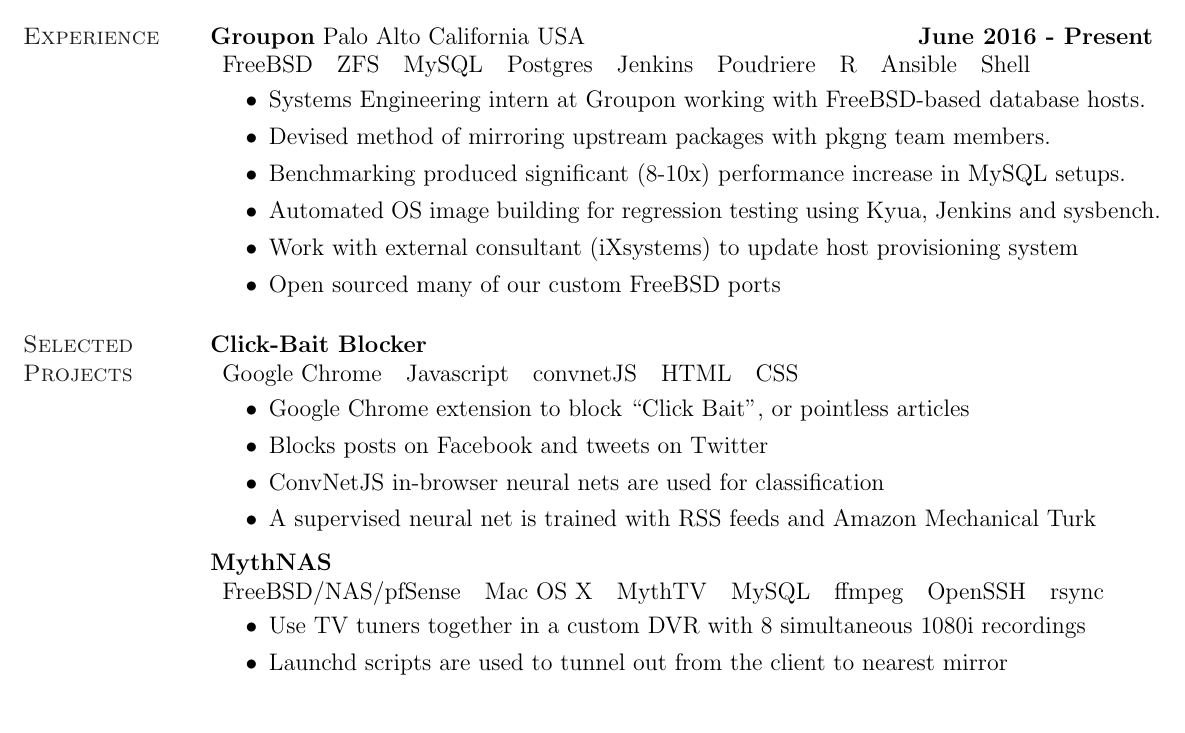
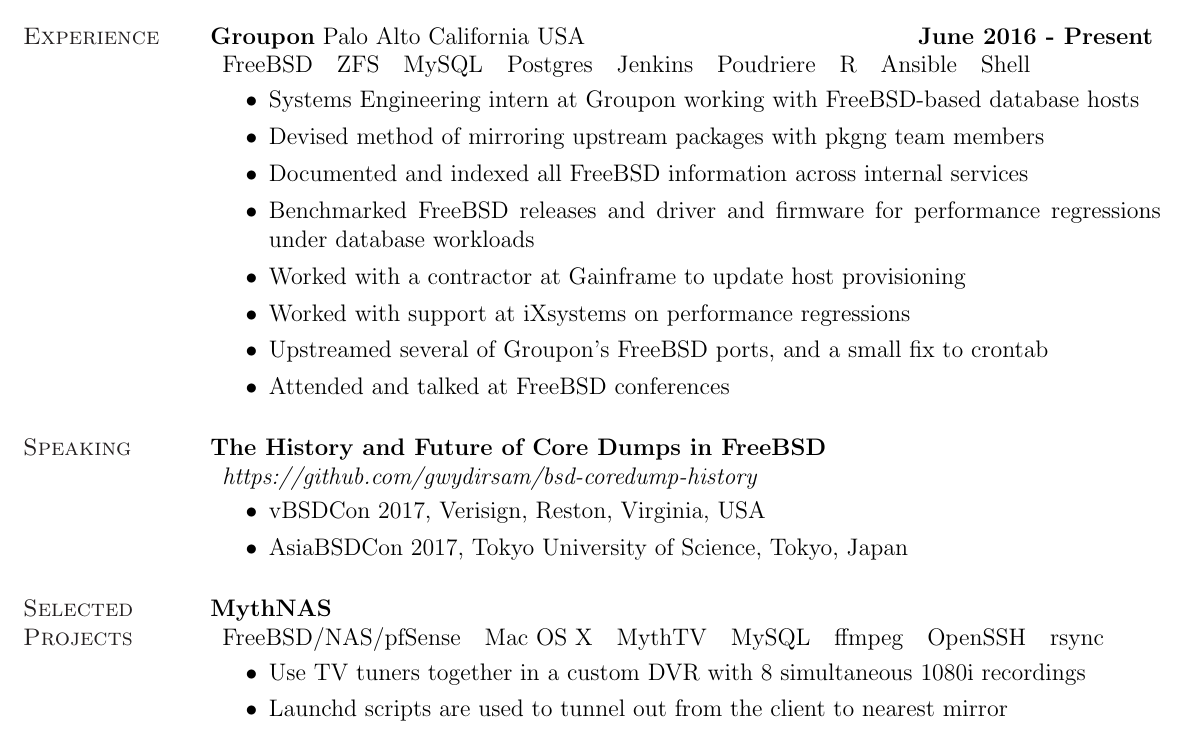
Before and after one commit to gwydirsam/Resume, a LaTeX CV (resume.tex): part of the page, cut so that both start at the same text. Compiled offline with pdfLaTeX.

Commit message:
updated Groupon info and added speaking section

```diff
--- a/resume.tex
+++ b/resume.tex
@@ -135,23 +135,34 @@
 \\
 \vspace{-.16in}
 \begin{itemize}
-  \item Systems Engineering intern at Groupon working with FreeBSD-based database hosts.
-  \item Devised method of mirroring upstream packages with pkgng team members.
-  % \item Created an index for all FreeBSD related documentation across Github, confluence and elsewhere, allowing rapid information discovery for new and existing team members.
-    % \item Documented and indexed all FreeBSD information across internal services.
-  % \item Benchmarking upgraded FreeBSD system, ZFS and database settings to ensure minimal, if any, performance regression when updating database servers. Currently filesystem settings and mysql settings are done and have produced significant (8-10x) performance increase in MySQL setups.
-  % \item Benchmarked FreeBSD, ZFS and database settings
-  %   to minimize performance regression when upgrading.
-    \item Benchmarking produced significant (8-10x) performance increase in MySQL setups.
-    \item Automated OS image building for
-      regression testing using Kyua, Jenkins and sysbench.
-    \item Work with external consultant (iXsystems) to update
-      host provisioning system
-    \item Open sourced many of our custom FreeBSD ports
-  % \item This project is done with Chris Findeisen ({\em github.com/atrus7})
+  \item Systems Engineering intern at Groupon working with FreeBSD-based database hosts
+  \item Devised method of mirroring upstream packages with pkgng team members
+  \item Documented and indexed all FreeBSD information across internal services
+  \item Benchmarked FreeBSD releases and driver and firmware for performance regressions under database workloads
+    % \item Automated OS image building for regression testing using Kyua, Jenkins and sysbench.
+  \item Worked with a contractor at Gainframe to update host provisioning
+  \item Worked with support at iXsystems on performance regressions
+  \item Upstreamed several of Groupon's FreeBSD ports, and a small fix to
+    crontab
+  \item Attended and talked at FreeBSD conferences
 \end{itemize}
-% Simple UI modifications -- but good examples of working in large code-bases, \\
-% implementing simple features, and getting out without breaking other features.
+\vspace{-.10in}
+
+\vspace*{.20in}
+{\color{Black}
+  \vspace{-.13in}
+  \section{\sc Speaking}}
+\color{black}
+{\bf The History and Future of Core Dumps in FreeBSD} \\
+\begin{tabular}{l}
+{\em https://github.com/gwydirsam/bsd-coredump-history} \
+\end{tabular}
+\\
+\vspace{-.16in}
+\begin{itemize}
+  \item vBSDCon 2017, Verisign, Reston, Virginia, USA
+  \item AsiaBSDCon 2017, Tokyo University of Science, Tokyo, Japan
+\end{itemize}
 \vspace{-.10in}
 
 \vspace*{.20in}
@@ -181,23 +192,23 @@
 % My personal server -- hosts my website, email, and DNS services.
 
 % {\bf emacs-mac-borderless} {\em https://github.com/gwydirsam/emacs-mac-borderless } \
-{\bf Click-Bait Blocker} \
-\\
-\begin{tabular}{l l l l l}
-  Google Chrome & Javascript & convnetJS & HTML & CSS
-\end{tabular}
-\\
-\vspace{-.16in}
-\begin{itemize}
-  \item Google Chrome extension to block ``Click Bait'', or pointless articles
-  \item Blocks posts on Facebook and tweets on Twitter
-  \item ConvNetJS in-browser neural nets are used for classification
-  \item A supervised neural net is trained with RSS feeds and Amazon Mechanical Turk
-  % \item This project is done with Chris Findeisen ({\em github.com/atrus7})
-\end{itemize}
-% Simple UI modifications -- but good examples of working in large code-bases, \\
-% implementing simple features, and getting out without breaking other features.
-\vspace{-.10in}
+% {\bf Click-Bait Blocker} \
+% \\
+% \begin{tabular}{l l l l l}
+%   Google Chrome & Javascript & convnetJS & HTML & CSS
+% \end{tabular}
+% \\
+% \vspace{-.16in}
+% \begin{itemize}
+%   \item Google Chrome extension to block ``Click Bait'', or pointless articles
+%   \item Blocks posts on Facebook and tweets on Twitter
+%   \item ConvNetJS in-browser neural nets are used for classification
+%   \item A supervised neural net is trained with RSS feeds and Amazon Mechanical Turk
+%   % \item This project is done with Chris Findeisen ({\em github.com/atrus7})
+% \end{itemize}
+% % Simple UI modifications -- but good examples of working in large code-bases, \\
+% % implementing simple features, and getting out without breaking other features.
+% \vspace{-.10in}
 
 % {\bf emacs-mac-borderless} {\em https://github.com/gwydirsam/emacs-mac-borderless } \
 {\bf MythNAS} \
```
Also changed, not shown: resume.pdf.
